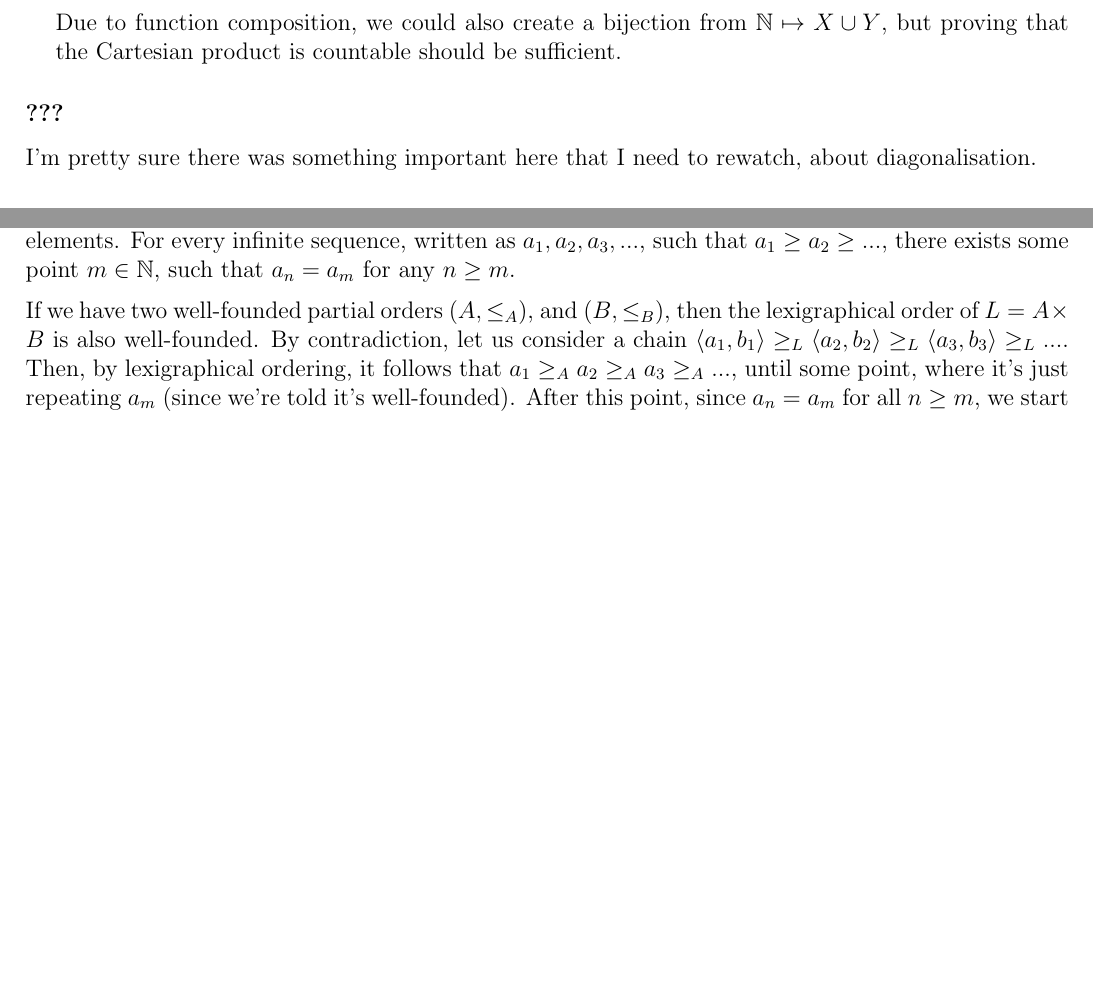
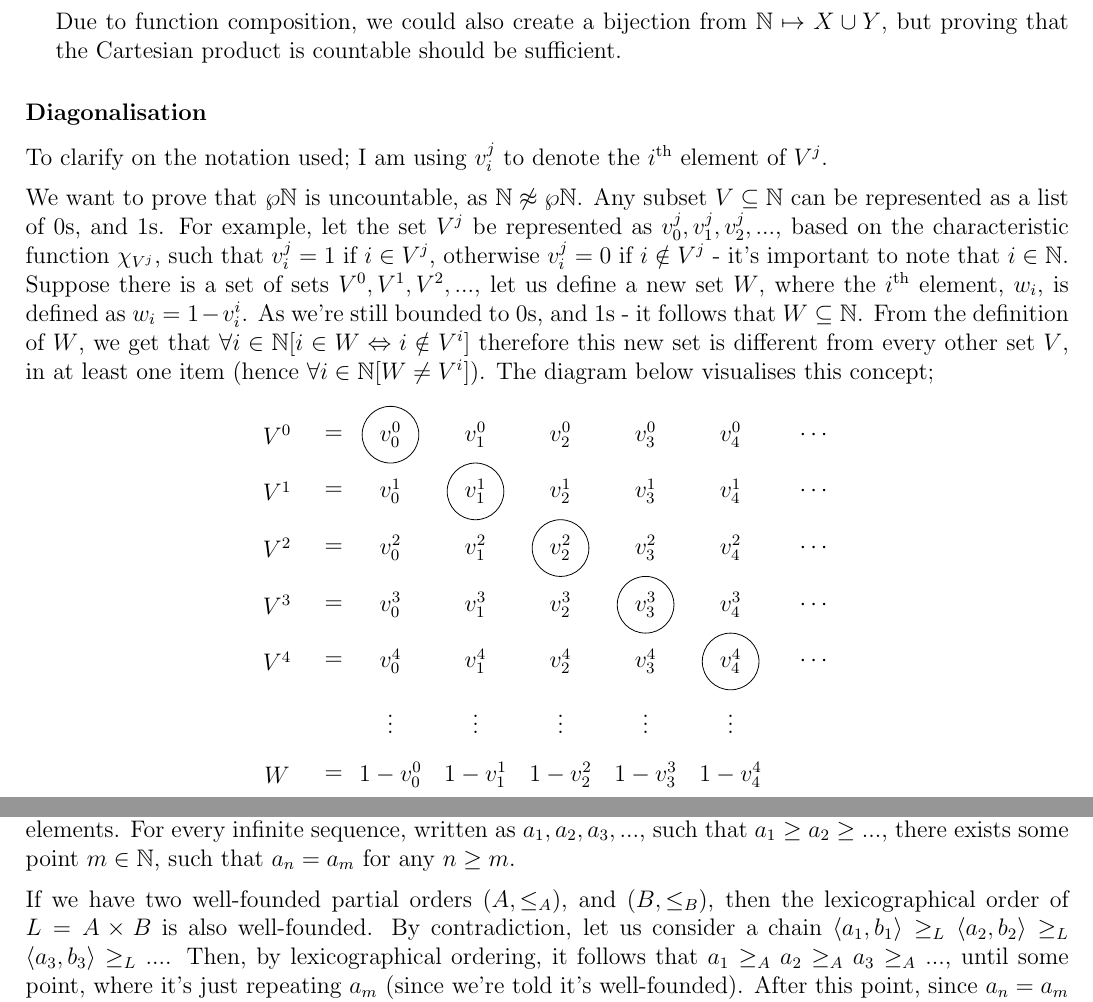
Before and after one commit to lin-e/imperial-revision, a LaTeX document (co142/main.tex): two parts of pages 16 and 18 of 19 before the commit and two parts of pages 16 and 19 of 19 after it, joined at a grey line, cut so that both start at the same text, the shorter picture padded with empty space. Compiled offline with pdfLaTeX.

```diff
--- a/co142/main.tex
+++ b/co142/main.tex
@@ -784,8 +784,33 @@
                         \end{align*}
                         Due to function composition, we could also create a bijection from $\mathbb{N} \mapsto X \cup Y$, but proving that the Cartesian product is countable should be sufficient.
                 \end{enumerate}
-            \subsubsection*{???}
-                I'm pretty sure there was something important here that I need to rewatch, about diagonalisation.
+            \subsubsection*{Diagonalisation}
+                To clarify on the notation used; I am using $v_i^j$ to denote the $i^\text{th}$ element of $V^j$.
+                \medskip
+
+                We want to prove that $\powerset \mathbb{N}$ is uncountable, as $\mathbb{N} \not\approx \powerset \mathbb{N}$. Any subset $V \subseteq \mathbb{N}$ can be represented as a list of 0s, and 1s. For example, let the set $V^j$ be represented as $v_0^j, v_1^j, v_2^j, ...$, based on the characteristic function $\chi_{V^j}$, such that $v_i^j = 1$ if $i \in V^j$, otherwise $v_i^j = 0$ if $i \notin V^j$ - it's important to note that $i \in \mathbb{N}$. Suppose there is a set of sets $V^0, V^1, V^2, ...$, let us define a new set $W$, where the $i^\text{th}$ element, $w_i$, is defined as $w_i = 1 - v^i_i$. As we're still bounded to 0s, and 1s - it follows that $W \subseteq \mathbb{N}$. From the definition of $W$, we get that $\forall i \in \mathbb{N} [i \in W \Leftrightarrow i \notin V^i]$ therefore this new set is different from every other set $V$, in at least one item (hence $\forall i \in \mathbb{N} [W \neq V^i]$). The diagram below visualises this concept;
+                \begin{center}
+                    \begin{tikzpicture}
+                        \foreach \x in {0,...,4} {
+                            \foreach \y in {0,...,4} {
+                                \node[] () at (1.5*\x, -\y) {$v^\y_\x$};
+                            }
+                        }
+                        \foreach \x in {0,...,4} {
+                            \node[] () at (1.5*\x, -5) {$\vdots$};
+                            \node[] () at (1.5*\x, -6) {$1 - v_\x^\x$};
+                            \draw
+                            (1.5*\x, -\x) ellipse (0.5 and 0.5);
+                        }
+                        \foreach \y in {0,...,4} {
+                            \node[] () at (7.5, -\y) {$\cdots$};
+                            \node[] () at (-1, -\y) {$=$};
+                            \node[] () at (-2, -\y) {$V^\y$};
+                        }
+                        \node[] () at (-1, -6) {$=$};
+                        \node[] () at (-2, -6) {$W$};
+                    \end{tikzpicture}
+                \end{center}
             \subsubsection*{Proving the Rationals are Insignificant in the Reals}
                 Here, we want to show that $\mathbb{Q}$ is insignificant (hence a zero-set) in $\mathbb{R}$. Since we've proven that the rationals are countable, we can write $\mathbb{Q} = \{q_0, q_1, q_2, ...\}$. We can construct intervals in $\mathbb{R}$, $V_\delta^i \subseteq \mathbb{R}$ as $V_\delta^i \subseteq \mathbb{R}$, as $V_\delta^i \triangleq (q_i - \delta \cdot 2^{-i}, q_i + \delta \cdot 2^{-i})$. Therefore, we can say that each interval therefore has a size of $\delta \cdot 2^{1-i}$, which can be written as $||V_\delta^i||$, for brevity.
                 \smallskip
@@ -914,5 +939,5 @@
                 A well-founded partial order is defined as a partial order that has no infinite \textbf{decreasing} chain of elements. For every infinite sequence, written as $a_1, a_2, a_3, ...$, such that $a_1 \geq a_2 \geq ...$, there exists some point $m \in \mathbb{N}$, such that $a_n = a_m$ for any $n \geq m$.
                 \medskip
 
-                If we have two well-founded partial orders $(A, \leq_A)$, and $(B, \leq_B)$, then the lexigraphical order of $L = A \times B$ is also well-founded. By contradiction, let us consider a chain $\la a_1, b_1 \ra \geq_L \la a_2, b_2 \ra \geq_L \la a_3, b_3 \ra \geq_L ...$. Then, by lexigraphical ordering, it follows that $a_1 \geq_A a_2 \geq_A a_3 \geq_A ...$, until some point, where it's just repeating $a_m$ (since we're told it's well-founded). After this point, since $a_n = a_m$ for all $n \geq m$, we start checking $b$ values. Now, we have $b_m \geq_B b_{m + 1} \geq_B b_{m + 2} \geq_B b_{m + 3} \geq_B ...$,to another limit, let it be $r$, where it continues to repeat values. As we now have repeating $\la a_r, b_r \ra$, it follows that the lexigraphical must also be well-founded.
+                If we have two well-founded partial orders $(A, \leq_A)$, and $(B, \leq_B)$, then the lexicographical order of $L = A \times B$ is also well-founded. By contradiction, let us consider a chain $\la a_1, b_1 \ra \geq_L \la a_2, b_2 \ra \geq_L \la a_3, b_3 \ra \geq_L ...$. Then, by lexicographical ordering, it follows that $a_1 \geq_A a_2 \geq_A a_3 \geq_A ...$, until some point, where it's just repeating $a_m$ (since we're told it's well-founded). After this point, since $a_n = a_m$ for all $n \geq m$, we start checking $b$ values. Now, we have $b_m \geq_B b_{m + 1} \geq_B b_{m + 2} \geq_B b_{m + 3} \geq_B ...$,to another limit, let it be $r$, where it continues to repeat values. As we now have repeating $\la a_r, b_r \ra$, it follows that the lexicographical must also be well-founded.
             \subsubsection*{Ackermann Function}
```
Also changed, not shown: _output/co142.pdf, co142/main.pdf, co142/main.tex (10 more changed lines).
